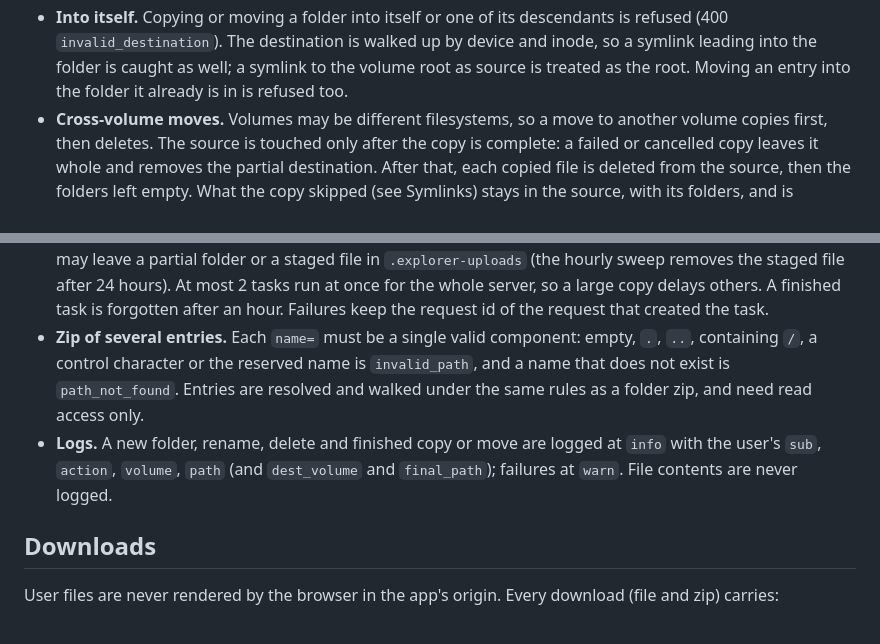
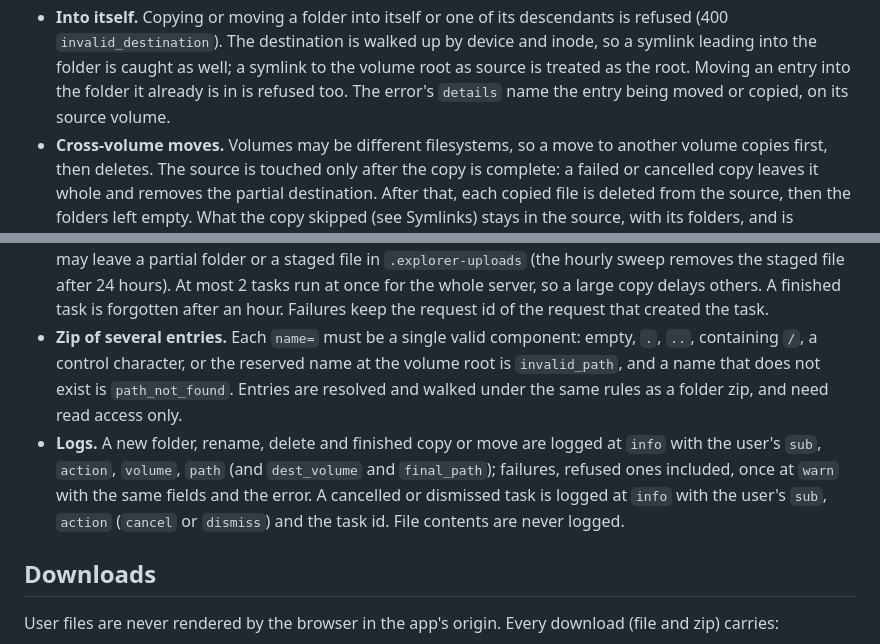
Before and after one commit to rust-explorer/explorer, a Markdown page: docs/security.md, 2 parts joined by grey strips. GitHub-like rendering.

Commit message:
docs: menu order, invalid_destination details, reserved zip names and task logs
Co-Authored-By: Claude Opus 5.5 <noreply@anthropic.com>

```diff
--- a/docs/security.md
+++ b/docs/security.md
@@ -179,6 +179,7 @@ action reach outside its volume.
   refused (400 `invalid_destination`). The destination is walked up by device and inode, so a
   symlink leading into the folder is caught as well; a symlink to the volume root as source
   is treated as the root. Moving an entry into the folder it already is in is refused too.
+  The error's `details` name the entry being moved or copied, on its source volume.
 - **Cross-volume moves.** Volumes may be different filesystems, so a move to another volume
   copies first, then deletes. The source is touched only after the copy is complete: a
   failed or cancelled copy leaves it whole and removes the partial destination. After that,
@@ -197,12 +198,15 @@ action reach outside its volume.
   once for the whole server, so a large copy delays others. A finished task is forgotten after
   an hour. Failures keep the request id of the request that created the task.
 - **Zip of several entries.** Each `name=` must be a single valid component: empty, `.`,
-  `..`, containing `/`, a control character or the reserved name is `invalid_path`, and a
+  `..`, containing `/`, a control character, or the reserved name at the volume root is
+  `invalid_path`, and a
   name that does not exist is `path_not_found`. Entries are resolved and walked under the
   same rules as a folder zip, and need read access only.
 - **Logs.** A new folder, rename, delete and finished copy or move are logged at `info`
   with the user's `sub`, `action`, `volume`, `path` (and `dest_volume` and `final_path`);
-  failures at `warn`. File contents are never logged.
+  failures, refused ones included, once at `warn` with the same fields and the error. A
+  cancelled or dismissed task is logged at `info` with the user's `sub`, `action` (`cancel`
+  or `dismiss`) and the task id. File contents are never logged.
 
 ## Downloads
 
```
Also changed, not shown: docs/architecture.md (+2 -2 lines).
